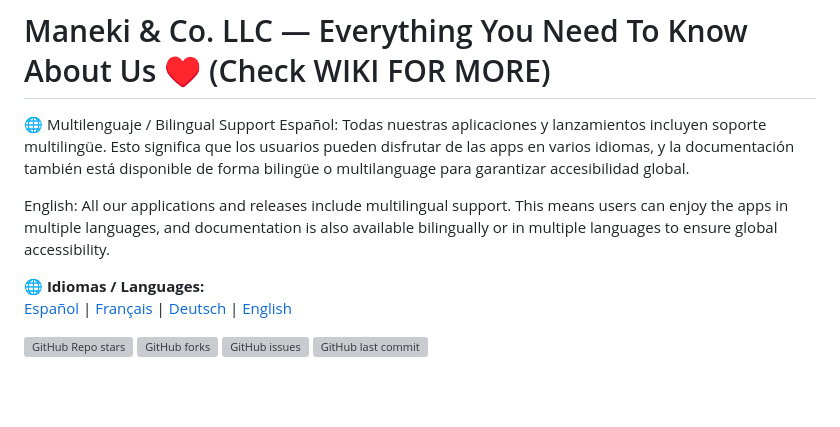
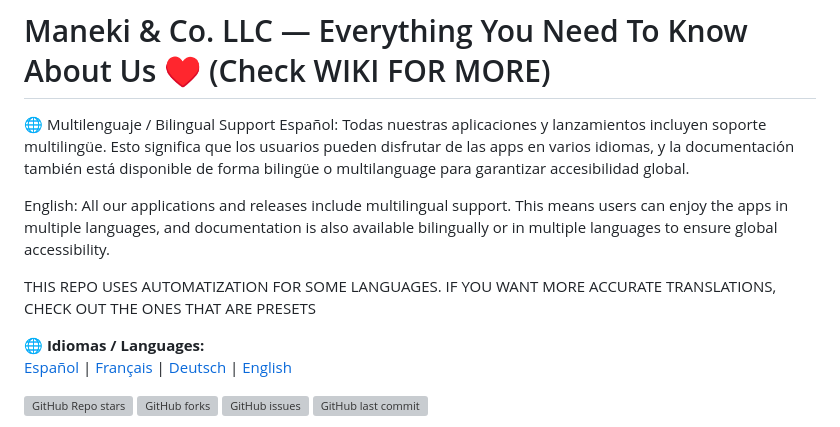
Before and after one commit to origin-svg/maneki-dev, a Markdown page: README.md, the part around the change. Rendered like a GitHub page; blank space fills up the shorter version; grey boxes are pictures that could not be loaded.

```diff
--- a/README.md
+++ b/README.md
@@ -5,6 +5,8 @@ Todas nuestras aplicaciones y lanzamientos incluyen soporte multilingüe. Esto s
 
 English:
 All our applications and releases include multilingual support. This means users can enjoy the apps in multiple languages, and documentation is also available bilingually or in multiple languages to ensure global accessibility.
+
+THIS REPO USES AUTOMATIZATION FOR SOME LANGUAGES. IF YOU WANT MORE ACCURATE TRANSLATIONS, CHECK OUT THE ONES THAT ARE PRESETS
 
 🌐 **Idiomas / Languages:**
 [Español](./docs/es/README.md) | [Français](./docs/fr/README.md) | [Deutsch](./docs/de/README.md) | [English](./docs/en/README.md)
```
